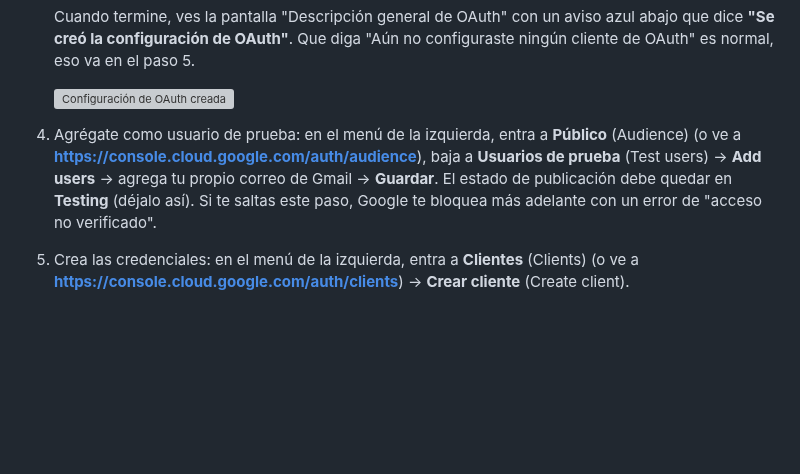
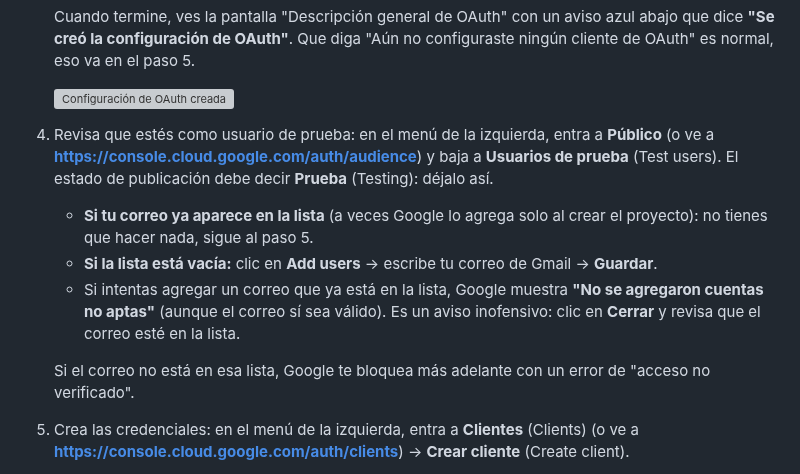
Before and after one commit to vortizleon/budget-tracker, a Markdown page: GUIA_DE_USO.md, the part around the change. GitHub-like rendering; blank space fills up the shorter version; grey boxes are pictures that could not be loaded.

Commit message:
Guide: test user step - may already be listed, explain 'cuentas no aptas' message
Co-Authored-By: Claude Sonnet 5.5 <noreply@anthropic.com>
Claude-Session: https://claude.ai/code/session_01P4b8P5FAc6o6qdVRzbW7Vr

```diff
--- a/GUIA_DE_USO.md
+++ b/GUIA_DE_USO.md
@@ -84,13 +84,22 @@ iniciar sesión primero).
    paso 5.
 
    ![Configuración de OAuth creada](docs/img/google-auth-3-listo.webp)
-4. Agrégate como usuario de prueba: en el menú de la izquierda, entra a
-   **Público** (Audience) (o ve a
-   **https://console.cloud.google.com/auth/audience**), baja a **Usuarios de
-   prueba** (Test users) → **Add users** → agrega tu propio correo de Gmail →
-   **Guardar**. El estado de publicación debe quedar en **Testing**
-   (déjalo así). Si te saltas este paso, Google te bloquea más adelante con
-   un error de "acceso no verificado".
+4. Revisa que estés como usuario de prueba: en el menú de la izquierda,
+   entra a **Público** (o ve a
+   **https://console.cloud.google.com/auth/audience**) y baja a **Usuarios de
+   prueba** (Test users). El estado de publicación debe decir **Prueba**
+   (Testing): déjalo así.
+   - **Si tu correo ya aparece en la lista** (a veces Google lo agrega solo
+     al crear el proyecto): no tienes que hacer nada, sigue al paso 5.
+   - **Si la lista está vacía:** clic en **Add users** → escribe tu correo
+     de Gmail → **Guardar**.
+   - Si intentas agregar un correo que ya está en la lista, Google muestra
+     **"No se agregaron cuentas no aptas"** (aunque el correo sí sea válido).
+     Es un aviso inofensivo: clic en **Cerrar** y revisa que el correo esté
+     en la lista.
+
+   Si el correo no está en esa lista, Google te bloquea más adelante con un
+   error de "acceso no verificado".
 5. Crea las credenciales: en el menú de la izquierda, entra a **Clientes**
    (Clients) (o ve a **https://console.cloud.google.com/auth/clients**) →
    **Crear cliente** (Create client).
```
